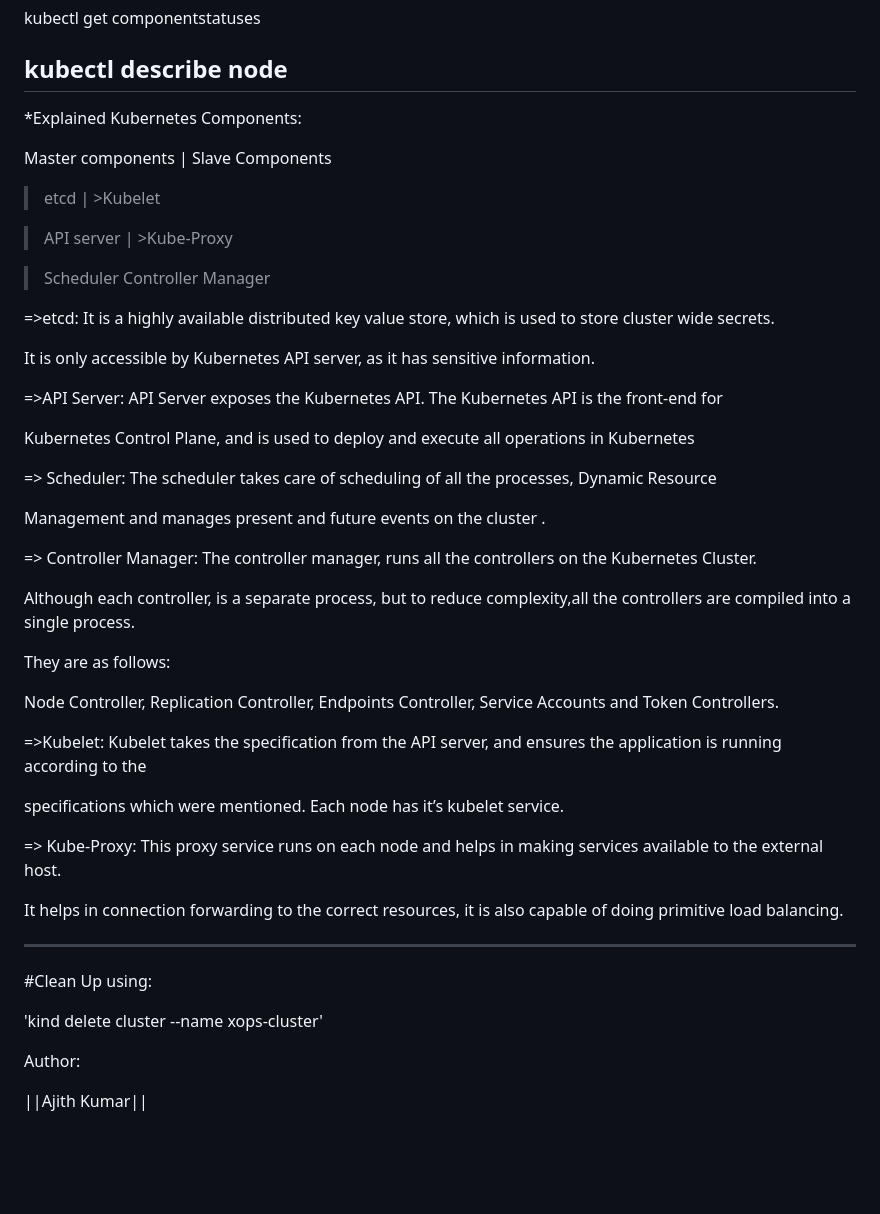
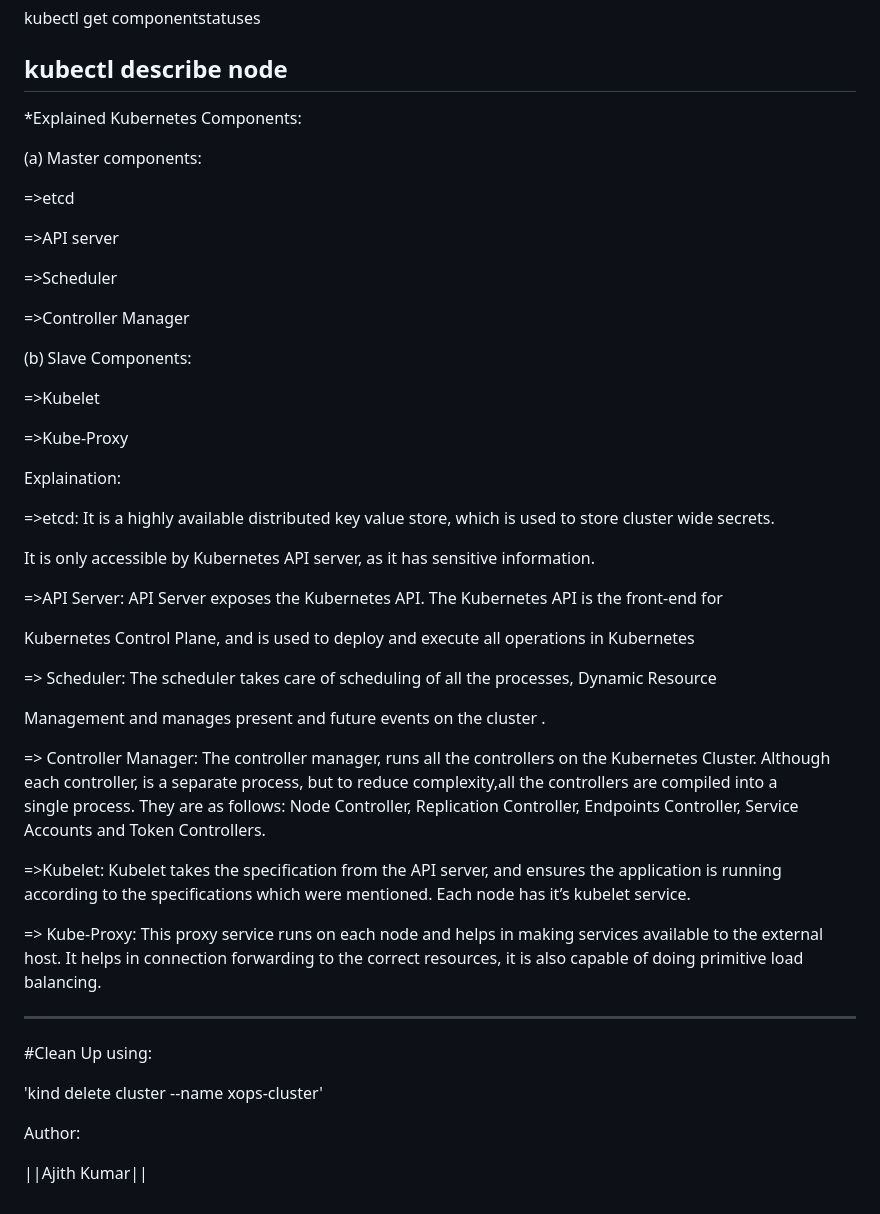
Before and after one commit to Ajith-kumar-ops/kubernetes-xops-basics, a Markdown page: README.md, the part around one of its changes. GitHub-like rendering; blank space fills up the shorter version.

```diff
--- a/README.md
+++ b/README.md
@@ -114,28 +114,29 @@ kubectl describe node
 
 
 
-\*Explained Kubernetes Components:
+*Explained Kubernetes Components:
 
-Master components              |         Slave Components
+(a) Master components:
 
+ =>etcd
 
+ =>API server
 
->etcd                                    |       >Kubelet
+ =>Scheduler
 
->API server                         |       >Kube-Proxy
+ =>Controller Manager
 
->Scheduler
->Controller Manager
+ (b) Slave Components:
 
+ =>Kubelet
 
+ =>Kube-Proxy
+
+Explaination:
 
 =>etcd: It is a highly available distributed key value store, which is used to store cluster wide secrets.
 
 It is only accessible by Kubernetes API server, as it has sensitive information.
-
-
-
-
 
 =>API Server: API Server exposes the Kubernetes API. The Kubernetes API is the front-end for
 
@@ -150,38 +151,26 @@ Management and manages present and future events on the cluster .
 
 
 => Controller Manager: The controller manager, runs all the controllers on the Kubernetes Cluster.
-
 Although each controller, is a separate process, but to reduce complexity,all the controllers are compiled into a single process.
-
 They are as follows:
-
 Node Controller, Replication Controller, Endpoints Controller, Service Accounts and Token Controllers.
 
 
 =>Kubelet: Kubelet takes the specification from the API server, and ensures the application is running according to the
-
 specifications which were mentioned. Each node has it’s kubelet service.
 
 
 
 => Kube-Proxy: This proxy service runs on each node and helps in making services available to the external host.
-
 It helps in connection forwarding to the correct resources, it is also capable of doing primitive load balancing.
 
 
 
 ---
 
-
-
-\#Clean Up using:
-
-
+#Clean Up using:
 
 'kind delete cluster --name xops-cluster'
-
-
-
 
 
 Author:
```
Also changed, not shown: other parts of README.md (+5 -5 lines).
